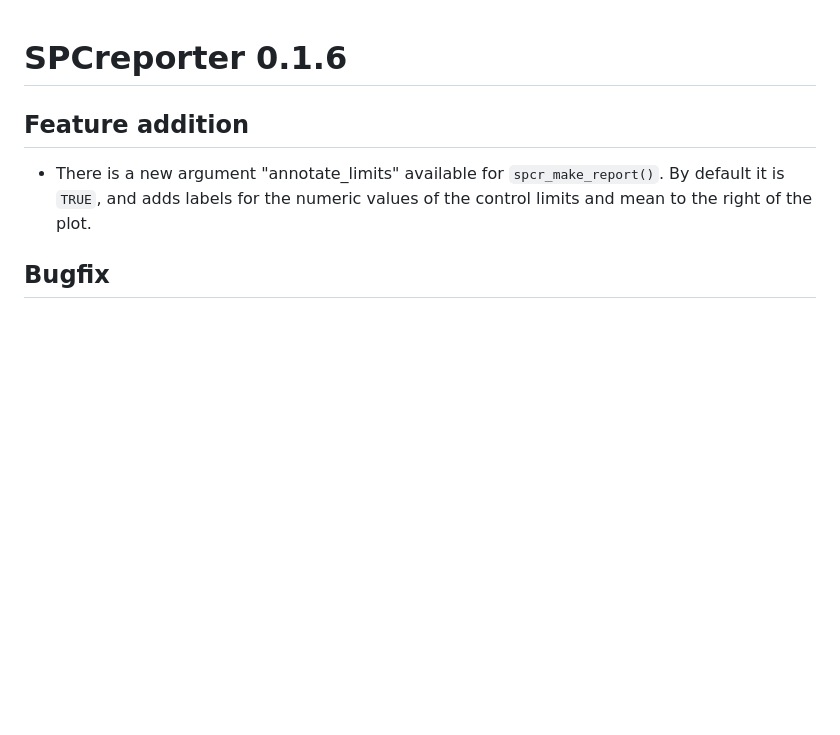
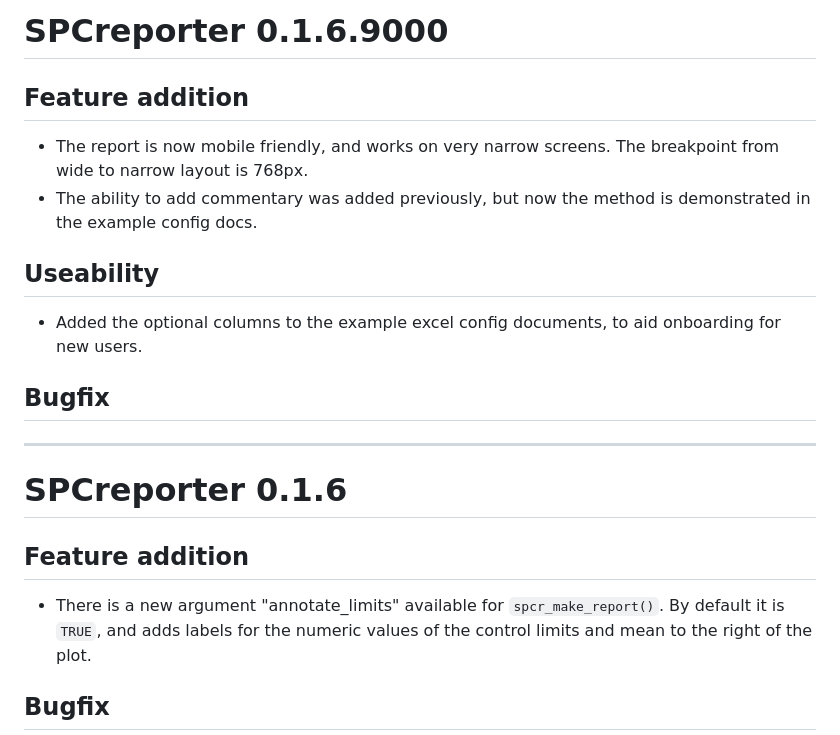
Before and after one commit to ThomUK/SPCreporter, a Markdown page: NEWS.md, the part around the change. GitHub-like rendering; blank space fills up the shorter version.

Commit message:
update NEWS

```diff
--- a/NEWS.md
+++ b/NEWS.md
@@ -1,3 +1,18 @@
+# SPCreporter 0.1.6.9000
+
+## Feature addition
+
+* The report is now mobile friendly, and works on very narrow screens.  The breakpoint from wide to narrow layout is 768px.
+* The ability to add commentary was added previously, but now the method is demonstrated in the example config docs.
+
+## Useability
+
+* Added the optional columns to the example excel config documents, to aid onboarding for new users.
+
+## Bugfix
+
+---
+
 # SPCreporter 0.1.6
 
 ## Feature addition
```
